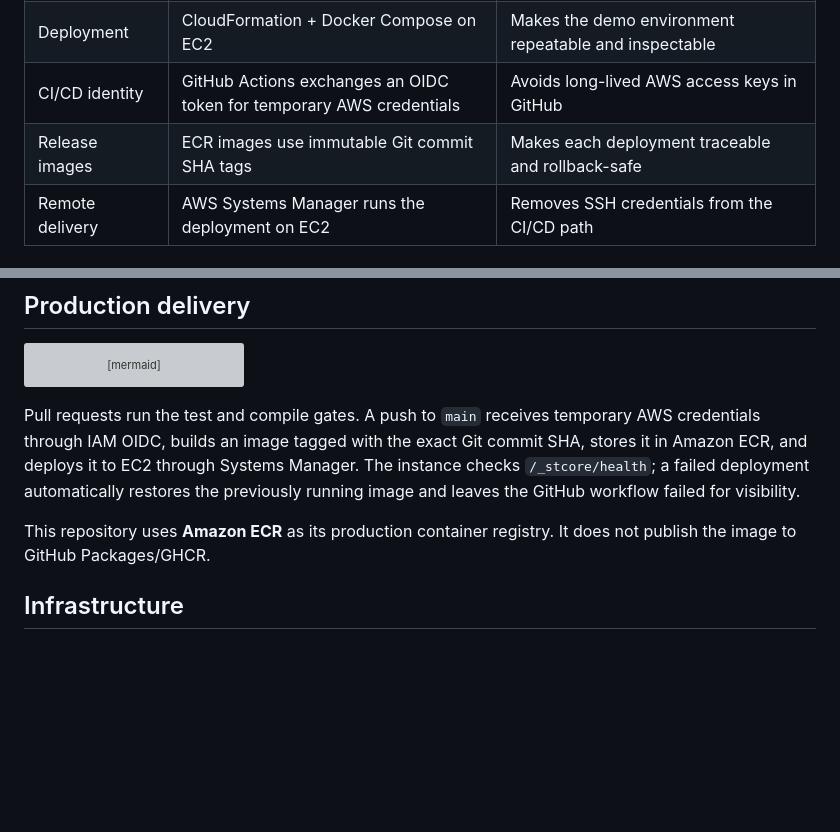
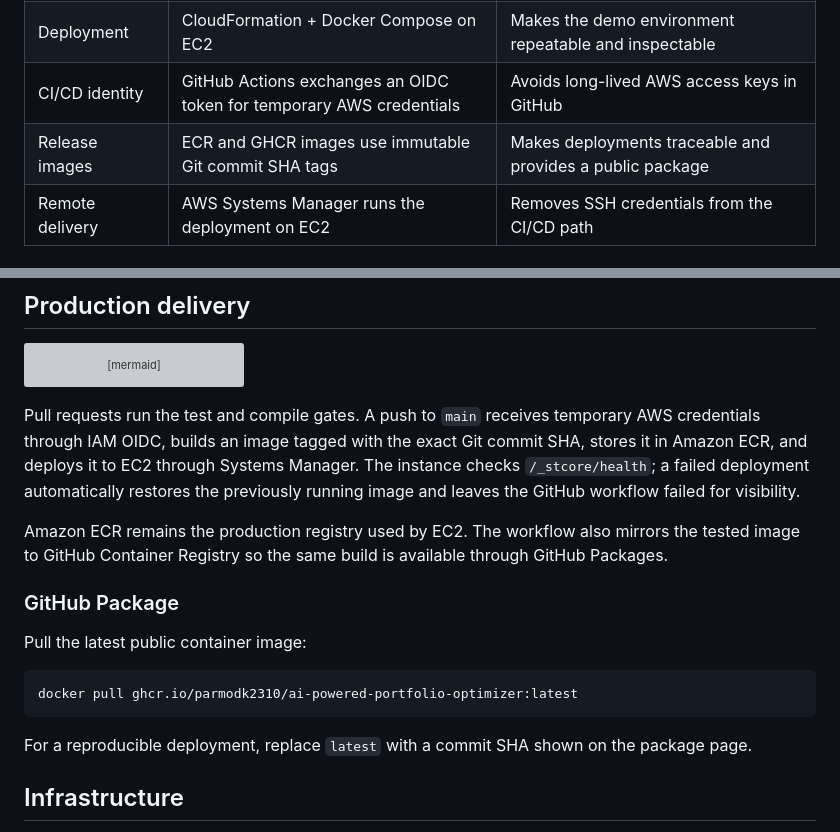
Before and after one commit to jonathan205746/AXIOM-Portfolio-Intelligence, a Markdown page: README.md, 2 parts joined by grey strips. Drawn GitHub-style; blank space fills up the shorter version; grey boxes are pictures that could not be loaded.

Commit message:
docs: add GitHub Package usage

````diff
--- a/README.md
+++ b/README.md
@@ -73,7 +74,7 @@ The application keeps quantitative calculations separate from probabilistic AI o
 | Security | Secrets are injected at runtime and excluded from Git | Reduces accidental credential exposure |
 | Deployment | CloudFormation + Docker Compose on EC2 | Makes the demo environment repeatable and inspectable |
 | CI/CD identity | GitHub Actions exchanges an OIDC token for temporary AWS credentials | Avoids long-lived AWS access keys in GitHub |
-| Release images | ECR images use immutable Git commit SHA tags | Makes each deployment traceable and rollback-safe |
+| Release images | ECR and GHCR images use immutable Git commit SHA tags | Makes deployments traceable and provides a public package |
 | Remote delivery | AWS Systems Manager runs the deployment on EC2 | Removes SSH credentials from the CI/CD path |
 
 ## Verified evaluation
@@ -174,7 +175,17 @@ flowchart LR
 
 Pull requests run the test and compile gates. A push to `main` receives temporary AWS credentials through IAM OIDC, builds an image tagged with the exact Git commit SHA, stores it in Amazon ECR, and deploys it to EC2 through Systems Manager. The instance checks `/_stcore/health`; a failed deployment automatically restores the previously running image and leaves the GitHub workflow failed for visibility.
 
-This repository uses **Amazon ECR** as its production container registry. It does not publish the image to GitHub Packages/GHCR.
+Amazon ECR remains the production registry used by EC2. The workflow also mirrors the tested image to GitHub Container Registry so the same build is available through GitHub Packages.
+
+### GitHub Package
+
+Pull the latest public container image:
+
+```bash
+docker pull ghcr.io/parmodk2310/ai-powered-portfolio-optimizer:latest
+```
+
+For a reproducible deployment, replace `latest` with a commit SHA shown on the package page.
 
 ## Infrastructure
 
````
Also changed, not shown: other parts of README.md (+2 -1 lines).
